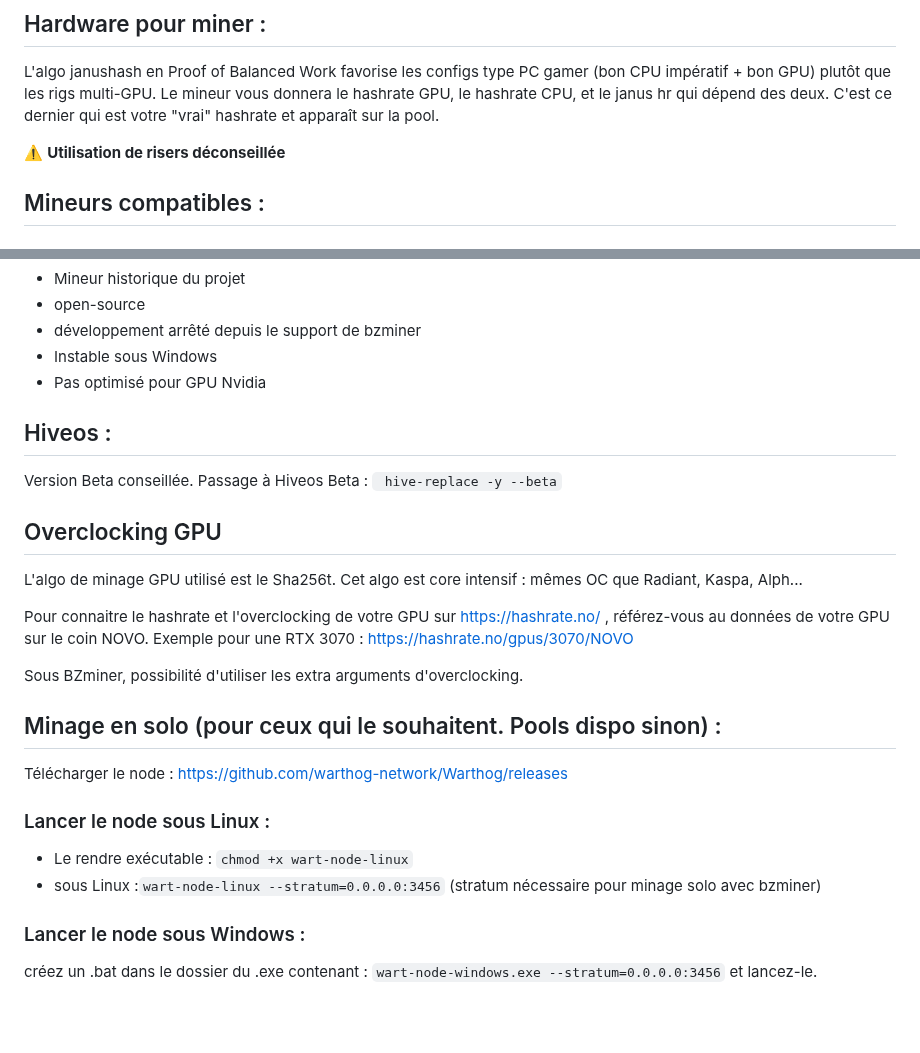
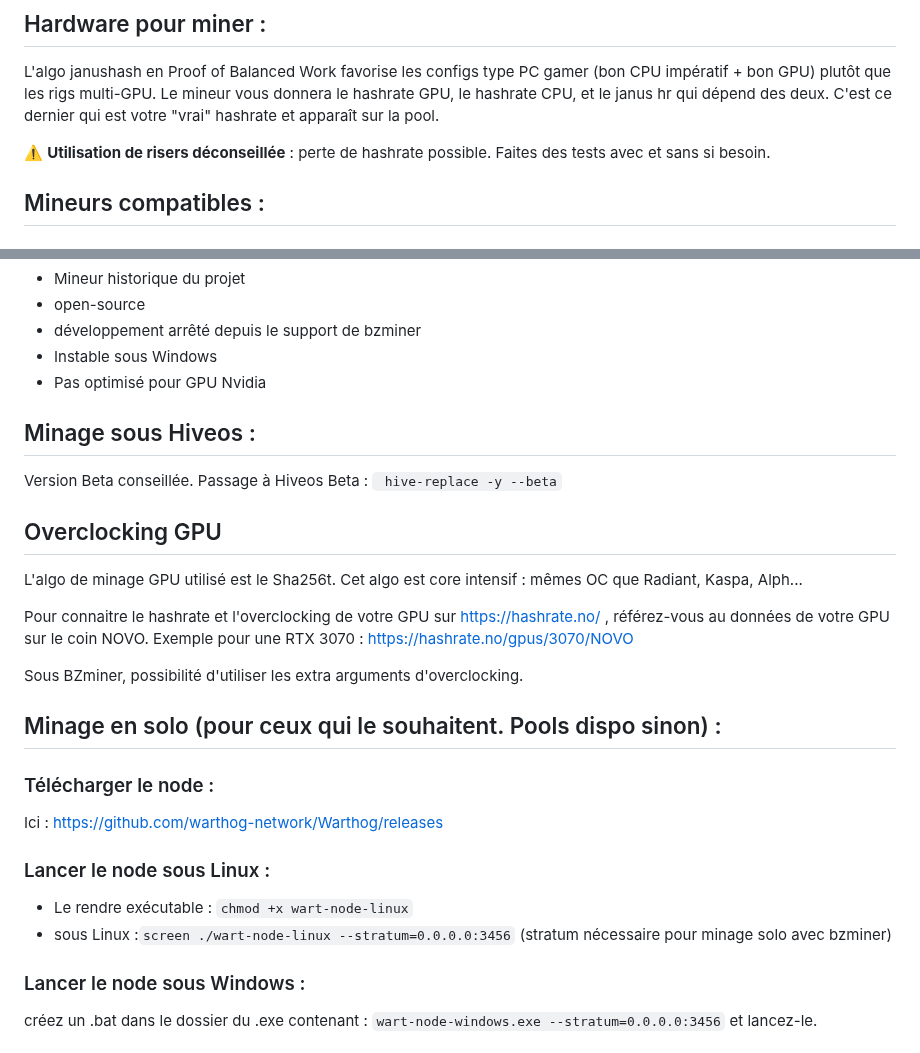
Before and after one commit to warthog-network/docs, a Markdown page: Guides/mining-quickstart_FR.md, 2 parts joined by grey strips. Rendered like a GitHub page; blank space fills up the shorter version.

```diff
--- a/Guides/mining-quickstart_FR.md
+++ b/Guides/mining-quickstart_FR.md
@@ -35,7 +35,7 @@
 ## Hardware pour miner :
 L'algo janushash en Proof of Balanced Work favorise les configs type PC gamer (bon CPU impératif + bon GPU) plutôt que les rigs multi-GPU. Le mineur vous donnera le hashrate GPU, le hashrate CPU, et le janus hr qui dépend des deux. C'est ce dernier qui est votre "vrai" hashrate et apparaît sur la pool.
 
-:warning:  **Utilisation de risers déconseillée**
+:warning:  **Utilisation de risers déconseillée** : perte de hashrate possible. Faites des tests avec et sans si besoin.
 
 ## Mineurs compatibles :
 
@@ -52,13 +52,13 @@ L'algo janushash en Proof of Balanced Work favorise les configs type PC gamer (b
 - Pas optimisé pour GPU Nvidia
 
 
-## Hiveos :
+## Minage sous Hiveos :
 
 Version Beta conseillée. Passage à Hiveos Beta : ` hive-replace -y --beta`
 
 ## Overclocking GPU
 
-L'algo de minage GPU utilisé est le  Sha256t. Cet algo est core intensif : mêmes OC que Radiant, Kaspa, Alph...
+L'algo de minage GPU utilisé est le Sha256t. Cet algo est core intensif : mêmes OC que Radiant, Kaspa, Alph...
 
 Pour connaitre le hashrate et l'overclocking de votre GPU sur https://hashrate.no/ , référez-vous au données de votre GPU sur le coin NOVO.
 Exemple pour une RTX 3070 : https://hashrate.no/gpus/3070/NOVO
@@ -66,11 +66,13 @@ Exemple pour une RTX 3070 : https://hashrate.no/gpus/3070/NOVO
 Sous BZminer, possibilité d'utiliser les extra arguments d'overclocking.
 
 ## Minage en solo (pour ceux qui le souhaitent. Pools dispo sinon) :
-Télécharger le node : https://github.com/warthog-network/Warthog/releases
+
+### Télécharger le node :
+Ici : https://github.com/warthog-network/Warthog/releases
 
 ### Lancer le node sous Linux :
   - Le rendre exécutable : `chmod +x wart-node-linux`
-  - sous Linux :`wart-node-linux --stratum=0.0.0.0:3456` (stratum nécessaire pour minage solo avec bzminer)
+  - sous Linux :`screen ./wart-node-linux --stratum=0.0.0.0:3456` (stratum nécessaire pour minage solo avec bzminer)
 
  ### Lancer le node sous Windows :
 créez un .bat dans le dossier du .exe contenant : `wart-node-windows.exe --stratum=0.0.0.0:3456`  et lancez-le.
```
